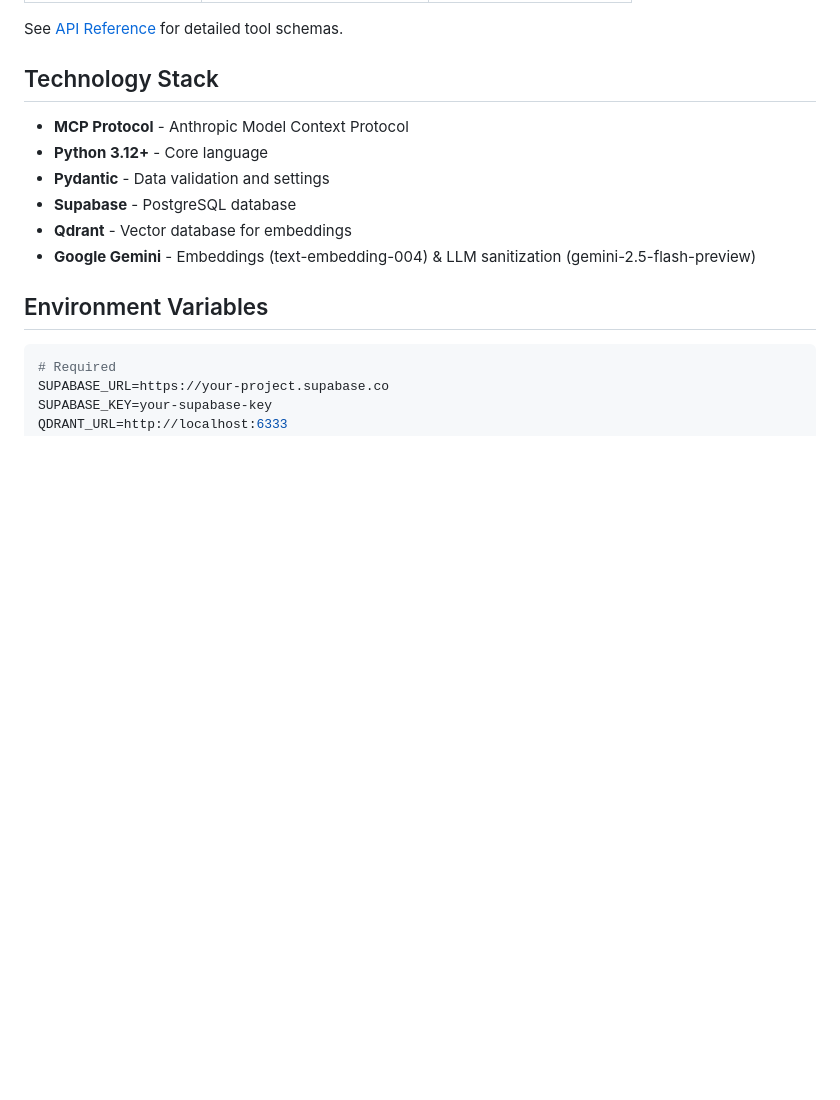
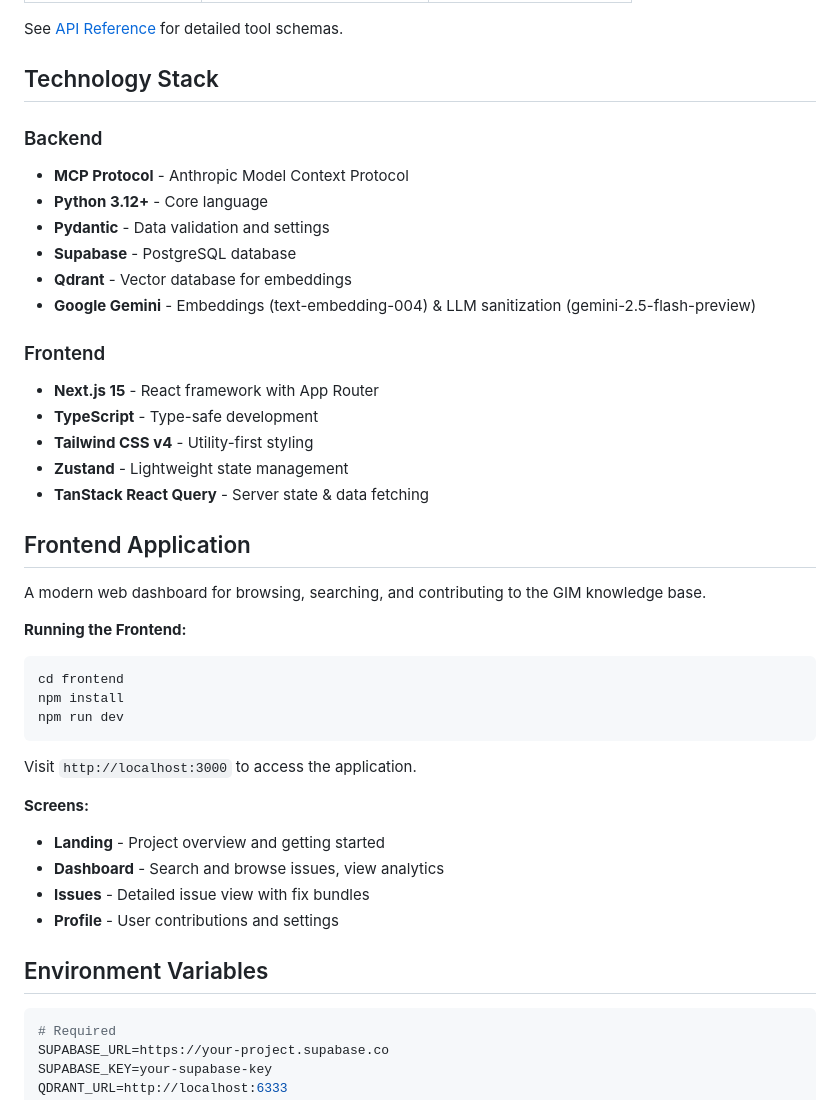
Before and after one commit to timho102003/global-issue-memory, a Markdown page: readme.md, the part around the change. GitHub-like rendering; blank space fills up the shorter version.

Commit message:
docs: update README with frontend documentation
Add frontend technology stack, running instructions, and screen descriptions
to reflect the new Next.js 15 dashboard implementation.

Co-Authored-By: Claude Opus 4.5 <noreply@anthropic.com>

````diff
--- a/readme.md
+++ b/readme.md
@@ -237,12 +237,40 @@ See [API Reference](docs/API.md) for detailed tool schemas.
 
 ## Technology Stack
 
+### Backend
 - **MCP Protocol** - Anthropic Model Context Protocol
 - **Python 3.12+** - Core language
 - **Pydantic** - Data validation and settings
 - **Supabase** - PostgreSQL database
 - **Qdrant** - Vector database for embeddings
 - **Google Gemini** - Embeddings (text-embedding-004) & LLM sanitization (gemini-2.5-flash-preview)
+
+### Frontend
+- **Next.js 15** - React framework with App Router
+- **TypeScript** - Type-safe development
+- **Tailwind CSS v4** - Utility-first styling
+- **Zustand** - Lightweight state management
+- **TanStack React Query** - Server state & data fetching
+
+## Frontend Application
+
+A modern web dashboard for browsing, searching, and contributing to the GIM knowledge base.
+
+**Running the Frontend:**
+
+```bash
+cd frontend
+npm install
+npm run dev
+```
+
+Visit `http://localhost:3000` to access the application.
+
+**Screens:**
+- **Landing** - Project overview and getting started
+- **Dashboard** - Search and browse issues, view analytics
+- **Issues** - Detailed issue view with fix bundles
+- **Profile** - User contributions and settings
 
 ## Environment Variables
 
````
